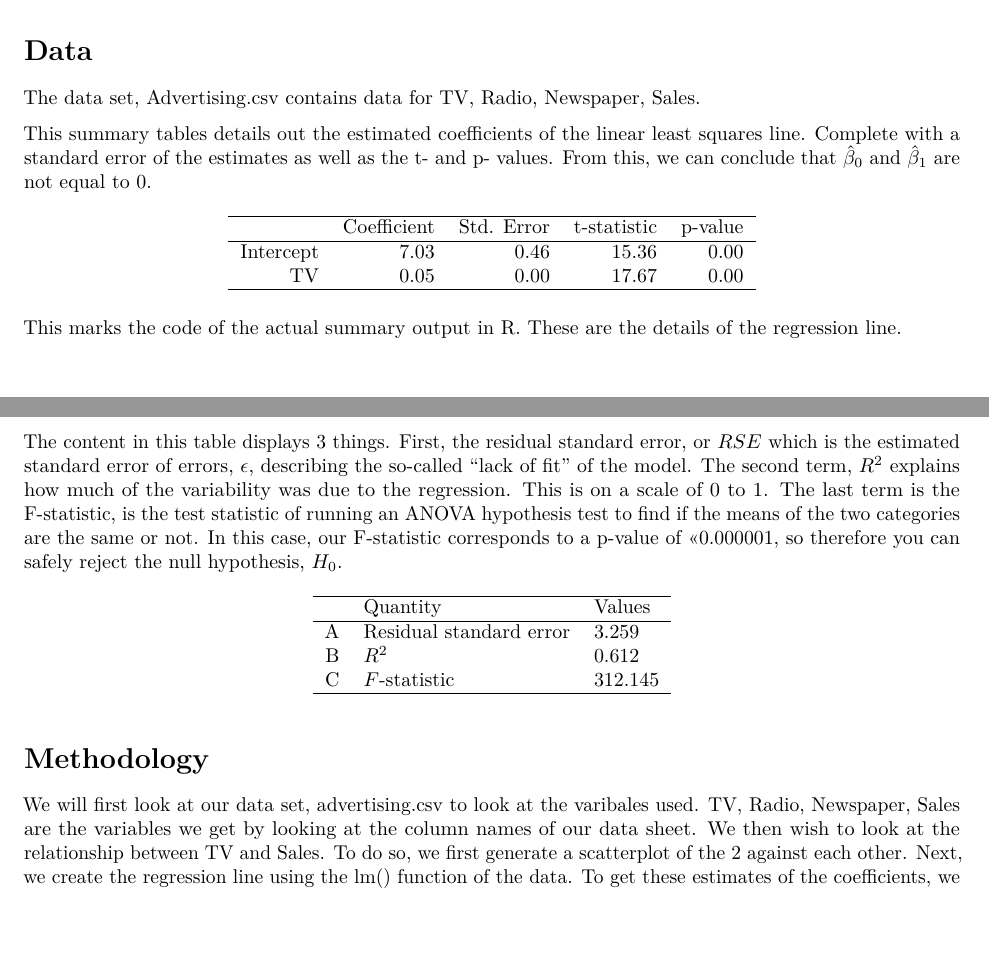
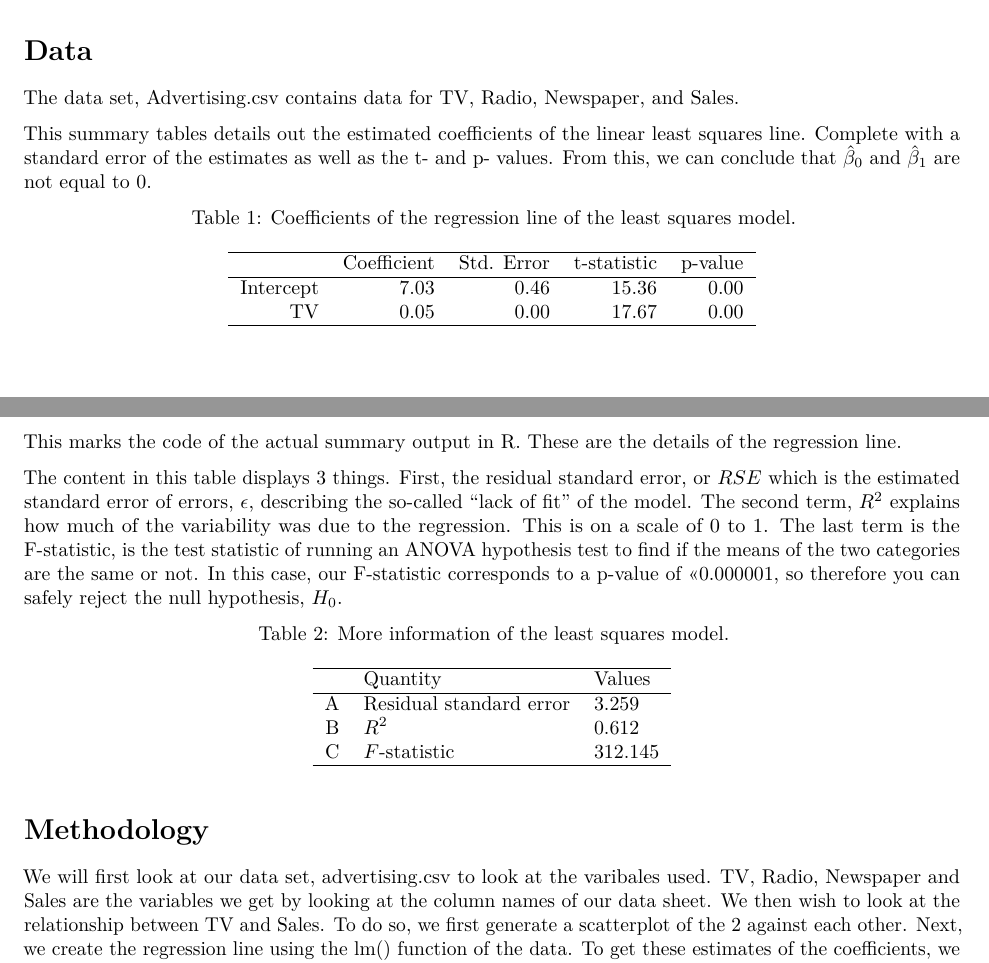
Before and after one commit to jamiestankiewiz/stat159-fall2016-hw02, an R Markdown document (report/report.Rmd): two parts of pages 2 and 3 of 4, joined at a grey line, cut so that both start at the same text, the shorter picture padded with empty space. Rendered offline with R 4.5, knitr and Pandoc, then LaTeX, with nearby package versions.

Commit message:
modified formatting and added captions to Rmd

````diff
--- a/report/report.Rmd
+++ b/report/report.Rmd
@@ -28,15 +29,24 @@ This is a result of the least squares regression fit of Sales on TV from the Adv
+\end{center}
+
 
 ![](../images/scatterplot-tv-sales.png)
 
 
 
 
+
+
 # Data
 
-The data set, Advertising.csv contains data for `r colnames(ad)[2:length(ad)]`.
+The data set, Advertising.csv contains data for TV, Radio, Newspaper, and Sales.
 
 This summary tables details out the estimated coefficients of the linear least squares line. Complete with a standard error of the estimates as well as the t- and p- values. From this, we can conclude that $\hat \beta_0$ and $\hat \beta_1$ are not equal to 0.
 
+
+\begin{center}
+
+Table 1: Coefficients of the regression line of the least squares model.
+\end{center}
 
 
 \begin{table}[ht]
@@ -57,6 +67,13 @@ This marks the code of the actual summary output in R.  These are the details of
 
 The content in this table displays 3 things.  First, the residual standard error, or $RSE$ which is the estimated standard error of errors, $\epsilon$, describing the so-called "lack of fit" of the model.  The second term, $R^2$ explains how much of the variability was due to the regression.  This is on a scale of 0 to 1.  The last term is the F-statistic, is the test statistic of running an ANOVA hypothesis test to find if the means of the two categories are the same or not.  In this case, our F-statistic corresponds to a p-value of <<0.000001, so therefore you can safely reject the null hypothesis, $H_0$.
 
+
+\begin{center}
+
+Table 2: More information of the least squares model.
+\end{center}
+
+
 \begin{table}[ht]
 \centering
 \begin{tabular}{rll}
@@ -74,7 +91,7 @@ A & Residual standard error & 3.259 \\
 
 # Methodology
 
-We will first look at our data set, advertising.csv to look at the varibales used.  `r colnames(ad)[2:5]` are the variables we get by looking at the column names of our data sheet.  We then wish to look at the relationship between TV and Sales.  To do so, we first generate a scatterplot of the 2 against each other.  Next, we create the regression line using the lm() function of the data. To get these estimates of the coefficients, we look at the outputs of the lm() function to see the statistics of the regression line (as shown below).
+We will first look at our data set, advertising.csv to look at the varibales used.  TV, Radio, Newspaper and Sales are the variables we get by looking at the column names of our data sheet.  We then wish to look at the relationship between TV and Sales.  To do so, we first generate a scatterplot of the 2 against each other.  Next, we create the regression line using the lm() function of the data. To get these estimates of the coefficients, we look at the outputs of the lm() function to see the statistics of the regression line (as shown below).
 
 
 ```{r, echo=FALSE}
````
Also changed, not shown: images/histogram-sales.pdf, images/histogram-tv.pdf, images/scatterplot-tv-sales.pdf, report/report.pdf, report/report.Rmd (3 more changed lines).
